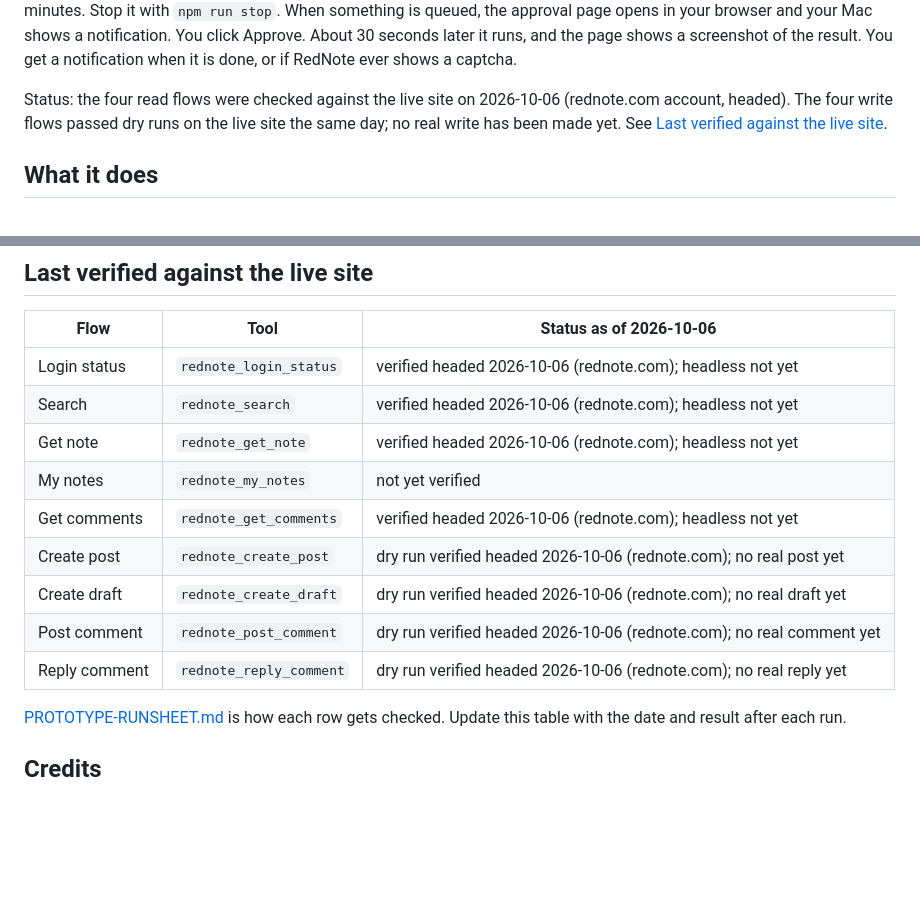
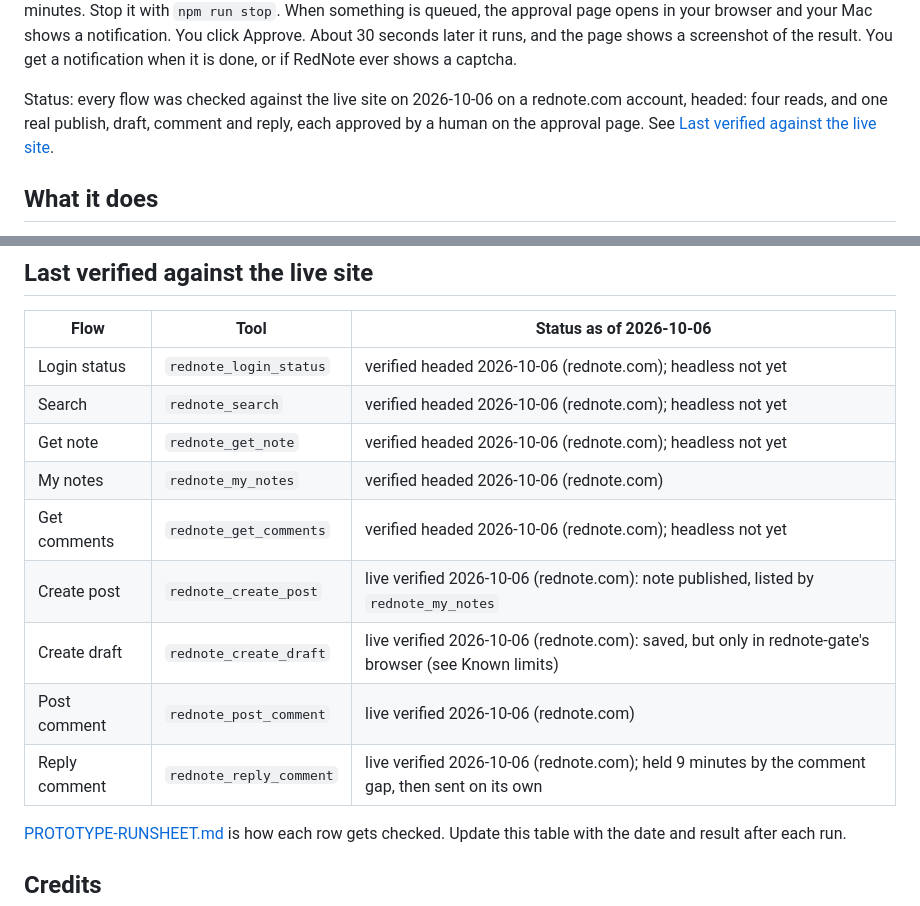
Before and after one commit to YashShelar007/rednote-gate, a Markdown page: README.md, 2 parts joined by grey strips. GitHub-like rendering; blank space fills up the shorter version.

Commit message:
Record the first live run: all four writes verified on 2026-10-06
From a fresh clone: npm run setup, npm run live, then one real publish,
draft, comment and reply on the account's own note, each approved on
the approval page. The reply waited out the 10 minute comment gap and
sent on its own.

Co-Authored-By: Claude Opus 5.5 <noreply@anthropic.com>

```diff
--- a/README.md
+++ b/README.md
@@ -21,7 +21,7 @@ That installs Chromium, builds, opens the QR login for your throwaway account, a
 
 Or just ask in plain words ("post these two photos about my hike"). The first time you use a rednote tool, a small background service starts. It owns the browser, the approval page and the worker, and it keeps running after you close Claude Code, so the approval page always works and approved items always run. It closes the browser window after 5 idle minutes. Stop it with `npm run stop`. When something is queued, the approval page opens in your browser and your Mac shows a notification. You click Approve. About 30 seconds later it runs, and the page shows a screenshot of the result. You get a notification when it is done, or if RedNote ever shows a captcha.
 
-Status: the four read flows were checked against the live site on 2026-10-06 (rednote.com account, headed). The four write flows passed dry runs on the live site the same day; no real write has been made yet. See [Last verified against the live site](#last-verified-against-the-live-site).
+Status: every flow was checked against the live site on 2026-10-06 on a rednote.com account, headed: four reads, and one real publish, draft, comment and reply, each approved by a human on the approval page. See [Last verified against the live site](#last-verified-against-the-live-site).
 
 ## What it does
 
@@ -334,12 +334,12 @@ RedNote's pages contain hidden decoy buttons that a person cannot see or click.
 | Login status | `rednote_login_status` | verified headed 2026-10-06 (rednote.com); headless not yet |
 | Search | `rednote_search` | verified headed 2026-10-06 (rednote.com); headless not yet |
 | Get note | `rednote_get_note` | verified headed 2026-10-06 (rednote.com); headless not yet |
-| My notes | `rednote_my_notes` | not yet verified |
+| My notes | `rednote_my_notes` | verified headed 2026-10-06 (rednote.com) |
 | Get comments | `rednote_get_comments` | verified headed 2026-10-06 (rednote.com); headless not yet |
-| Create post | `rednote_create_post` | dry run verified headed 2026-10-06 (rednote.com); no real post yet |
-| Create draft | `rednote_create_draft` | dry run verified headed 2026-10-06 (rednote.com); no real draft yet |
-| Post comment | `rednote_post_comment` | dry run verified headed 2026-10-06 (rednote.com); no real comment yet |
-| Reply comment | `rednote_reply_comment` | dry run verified headed 2026-10-06 (rednote.com); no real reply yet |
+| Create post | `rednote_create_post` | live verified 2026-10-06 (rednote.com): note published, listed by `rednote_my_notes` |
+| Create draft | `rednote_create_draft` | live verified 2026-10-06 (rednote.com): saved, but only in rednote-gate's browser (see Known limits) |
+| Post comment | `rednote_post_comment` | live verified 2026-10-06 (rednote.com) |
+| Reply comment | `rednote_reply_comment` | live verified 2026-10-06 (rednote.com); held 9 minutes by the comment gap, then sent on its own |
 
 [PROTOTYPE-RUNSHEET.md](PROTOTYPE-RUNSHEET.md) is how each row gets checked. Update this table with the date and result after each run.
 
```
